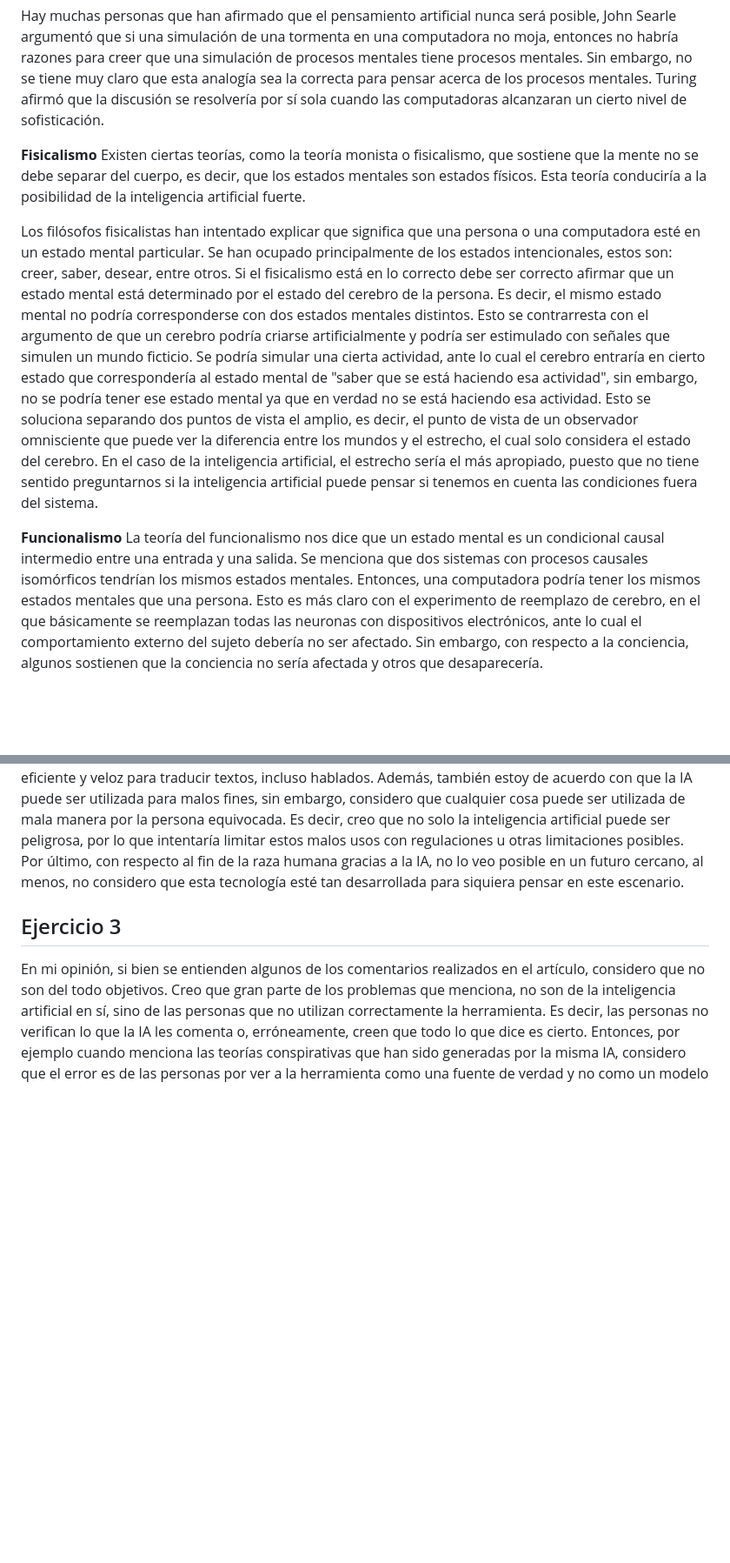
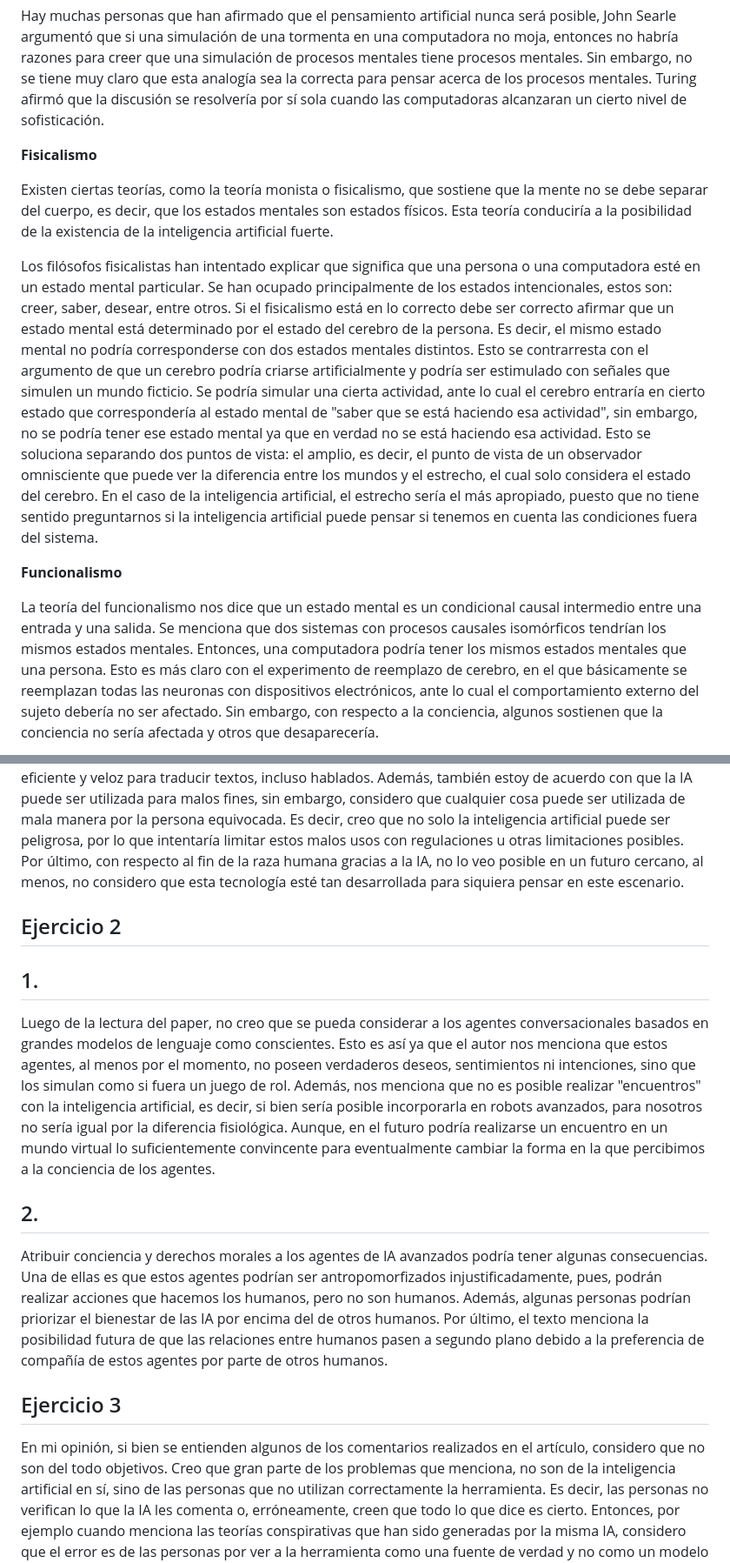
Before and after one commit to TomasRandoM/ia-uncuyo-2024, a Markdown page: tp1-fundamentos/tp1-fundamentos.md, 2 parts joined by grey strips. Shown at 87% size. Rendered like a GitHub page; blank space fills up the shorter version.

Commit message:
Upload ex 2

```diff
--- a/tp1-fundamentos/tp1-fundamentos.md
+++ b/tp1-fundamentos/tp1-fundamentos.md
@@ -32,15 +31,17 @@ Hay muchas personas que han afirmado que el pensamiento artificial nunca será p
 
 
 **Fisicalismo**
-Existen ciertas teorías, como la teoría monista o fisicalismo, que sostiene que la mente no se debe separar del cuerpo, es decir, que los estados mentales son estados físicos. Esta teoría conduciría a la posibilidad de la inteligencia artificial fuerte.
+
+Existen ciertas teorías, como la teoría monista o fisicalismo, que sostiene que la mente no se debe separar del cuerpo, es decir, que los estados mentales son estados físicos. Esta teoría conduciría a la posibilidad de la existencia de la inteligencia artificial fuerte.
 
 
-Los filósofos fisicalistas han intentado explicar que significa que una persona o una computadora esté en un estado mental particular. Se han ocupado principalmente de los estados intencionales, estos son: creer, saber, desear, entre otros. Si el fisicalismo está en lo correcto debe ser correcto afirmar que un estado mental está determinado por el estado del cerebro de la persona. Es decir, el mismo estado mental no podría corresponderse con dos estados mentales distintos. Esto se contrarresta con el argumento de que un cerebro podría criarse artificialmente y podría ser estimulado con señales que simulen un mundo ficticio. Se podría simular una cierta actividad, ante lo cual el cerebro entraría en cierto estado que correspondería al estado mental de "saber que se está haciendo esa actividad", sin embargo, no se podría tener ese estado mental ya que en verdad no se está haciendo esa actividad. Esto se soluciona separando dos puntos de vista el amplio, es decir, el punto de vista de un observador omnisciente que puede ver la diferencia entre los mundos y el estrecho, el cual solo considera el estado del cerebro. En el caso de la inteligencia artificial, el estrecho sería el más apropiado, puesto que no tiene sentido preguntarnos si la inteligencia artificial puede pensar si tenemos en cuenta las condiciones fuera del sistema.
+Los filósofos fisicalistas han intentado explicar que significa que una persona o una computadora esté en un estado mental particular. Se han ocupado principalmente de los estados intencionales, estos son: creer, saber, desear, entre otros. Si el fisicalismo está en lo correcto debe ser correcto afirmar que un estado mental está determinado por el estado del cerebro de la persona. Es decir, el mismo estado mental no podría corresponderse con dos estados mentales distintos. Esto se contrarresta con el argumento de que un cerebro podría criarse artificialmente y podría ser estimulado con señales que simulen un mundo ficticio. Se podría simular una cierta actividad, ante lo cual el cerebro entraría en cierto estado que correspondería al estado mental de "saber que se está haciendo esa actividad", sin embargo, no se podría tener ese estado mental ya que en verdad no se está haciendo esa actividad. Esto se soluciona separando dos puntos de vista: el amplio, es decir, el punto de vista de un observador omnisciente que puede ver la diferencia entre los mundos y el estrecho, el cual solo considera el estado del cerebro. En el caso de la inteligencia artificial, el estrecho sería el más apropiado, puesto que no tiene sentido preguntarnos si la inteligencia artificial puede pensar si tenemos en cuenta las condiciones fuera del sistema.
 
 
 
 
 **Funcionalismo**
+
 La teoría del funcionalismo nos dice que un estado mental es un condicional causal intermedio entre una entrada y una salida. Se menciona que dos sistemas con procesos causales isomórficos tendrían los mismos estados mentales. Entonces, una computadora podría tener los mismos estados mentales que una persona. Esto es más claro con el experimento de reemplazo de cerebro, en el que básicamente se reemplazan todas las neuronas con dispositivos electrónicos, ante lo cual el comportamiento externo del sujeto debería no ser afectado. Sin embargo, con respecto a la conciencia, algunos sostienen que la conciencia no sería afectada y otros que desaparecería.
 
 
@@ -109,6 +117,14 @@ Una idea que se tiene es la de tener un salvoconducto contra el cambio de funcio
 ## c.
 Personalmente, opino que la inteligencia artificial actual corresponde a la inteligencia artificial débil, ya que las computadoras no son capaces de pensar por sí mismas. Además, con la tecnología actual no considero que la IA fuerte sea posible. Es decir, basándose en el capítulo, no creo que sea posible replicar la conciencia o la inteligencia humana cuando ni siquiera tenemos un conocimiento pleno de su funcionamiento. Con respecto al último tema, ética y riesgos, considero que algunos de los problemas mencionados sí son reales. Por ejemplo, los trabajos relacionados a la traducción considero que sí están en peligro de desaparecer, creo que la IA está alcanzando un punto en el que se está volviendo muy eficiente y veloz para traducir textos, incluso hablados. Además, también estoy de acuerdo con que la IA puede ser utilizada para malos fines, sin embargo, considero que cualquier cosa puede ser utilizada de mala manera por la persona equivocada. Es decir, creo que no solo la inteligencia artificial puede ser peligrosa, por lo que intentaría limitar estos malos usos con regulaciones u otras limitaciones posibles. Por último, con respecto al fin de la raza humana gracias a la IA, no lo veo posible en un futuro cercano, al menos, no considero que esta tecnología esté tan desarrollada para siquiera pensar en este escenario.
 
+## Ejercicio 2
+
+## 1.
+
+Luego de la lectura del paper, no creo que se pueda considerar a los agentes conversacionales basados en grandes modelos de lenguaje como conscientes. Esto es así ya que el autor nos menciona que estos agentes, al menos por el momento, no poseen verdaderos deseos, sentimientos ni intenciones, sino que los simulan como si fuera un juego de rol. Además, nos menciona que no es posible realizar "encuentros" con la inteligencia artificial, es decir, si bien sería posible incorporarla en robots avanzados, para nosotros no sería igual por la diferencia fisiológica. Aunque, en el futuro podría realizarse un encuentro en un mundo virtual lo suficientemente convincente para eventualmente cambiar la forma en la que percibimos a la conciencia de los agentes.
+## 2.
+
+Atribuir conciencia y derechos morales a los agentes de IA avanzados podría tener algunas consecuencias. Una de ellas es que estos agentes podrían ser antropomorfizados injustificadamente, pues, podrán realizar acciones que hacemos los humanos, pero no son humanos. Además, algunas personas podrían priorizar el bienestar de las IA por encima del de otros humanos. Por último, el texto menciona la posibilidad futura de que las relaciones entre humanos pasen a segundo plano debido a la preferencia de compañía de estos agentes por parte de otros humanos.
 
 ## Ejercicio 3
 
```
Also changed, not shown: other parts of tp1-fundamentos/tp1-fundamentos.md (+10 -4 lines).
